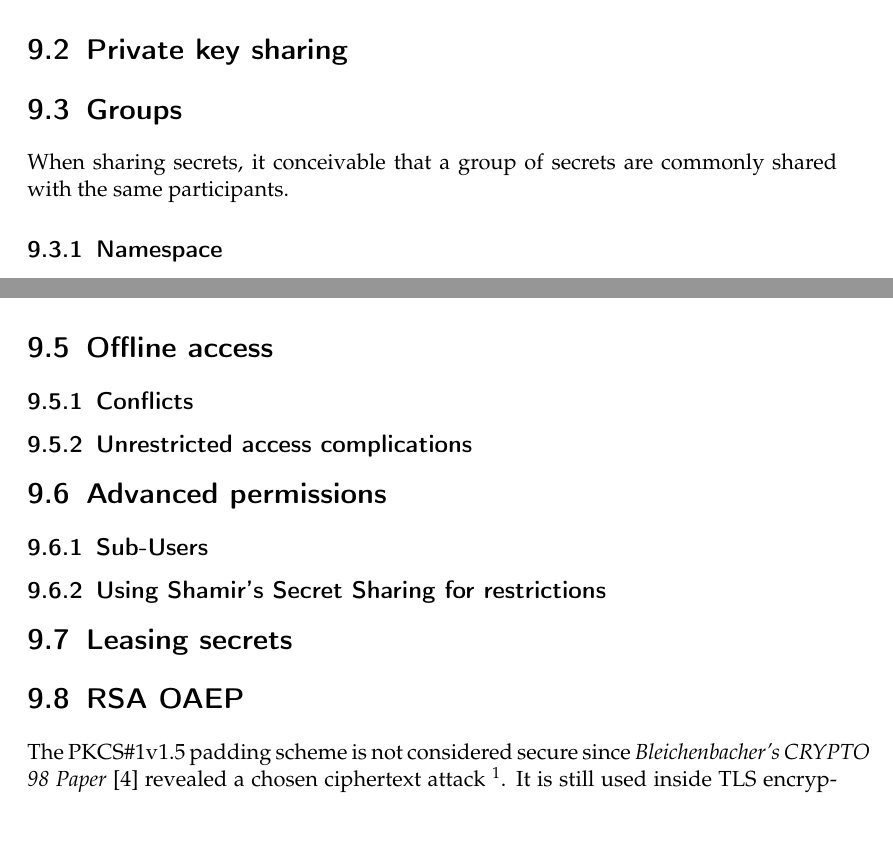
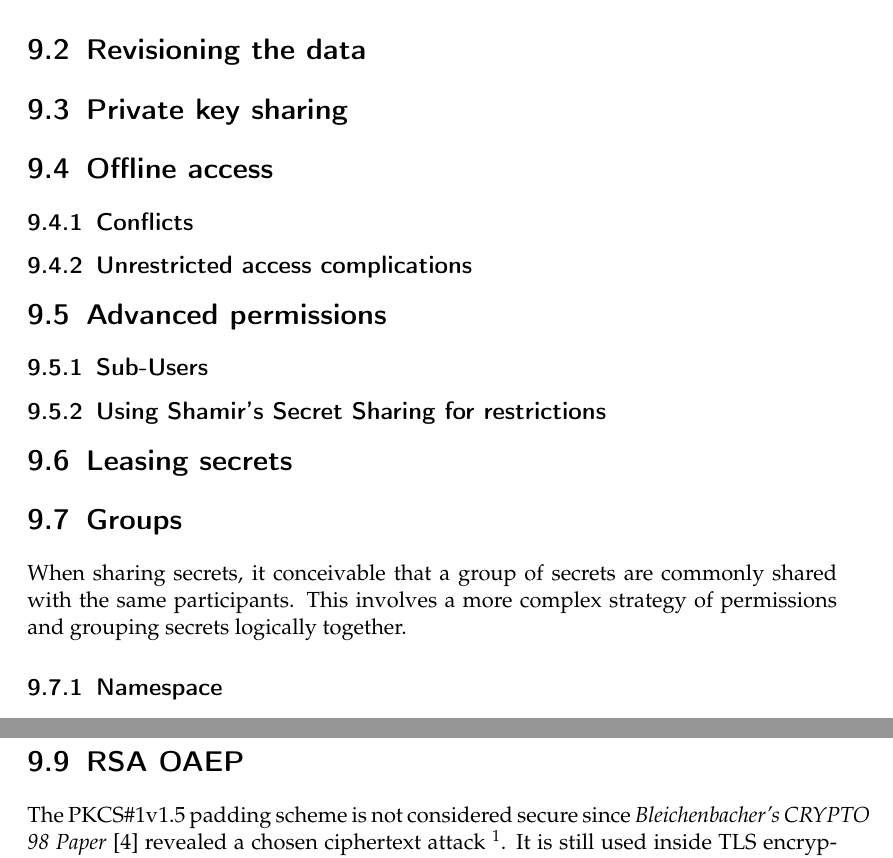
Before and after one commit to Adracus/seminar-paper, a LaTeX thesis (seminarpaper.tex, which reads content/summary.tex): two parts of pages 63 and 64 of 72, joined at a grey line, cut at the place of the change, the shorter picture padded with empty space. Compiled offline with pdfLaTeX.

Commit message:
change order of sections

```diff
--- a/content/summary.tex
+++ b/content/summary.tex
@@ -42,12 +42,20 @@ encryption scheme (also with secure paddings etc.) and if such a tested
 software can rely on prime numbers generated by using the miller rabin
 algorithm, Duse can too.
 
+\section{Revisioning the data}
 \section{Private key sharing}
-
+\section{Offline access}
+\subsection{Conflicts}
+\subsection{Unrestricted access complications}
+\section{Advanced permissions}
+\subsection{Sub-Users}
+\subsection{Using Shamir's Secret Sharing for restrictions}
+\section{Leasing secrets}
 \section{Groups}
 
 When sharing secrets, it conceivable that a group of secrets are commonly
-shared with the same participants.
+shared with the same participants. This involves a more complex strategy of
+permissions and grouping secrets logically together.
 
 \subsection{Namespace}
 \subsection{Permissions}
@@ -88,14 +96,6 @@ The main sections of logging are:
 Using event logging in conjunction with revisioning data in the database allows
 revisions and the event together to form named rollbacks, which would be far
 more descriptive than rolling back to a specific revision number.
-
-\section{Offline access}
-\subsection{Conflicts}
-\subsection{Unrestricted access complications}
-\section{Advanced permissions}
-\subsection{Sub-Users}
-\subsection{Using Shamir's Secret Sharing for restrictions}
-\section{Leasing secrets}
 
 \section{RSA OAEP}
 
```
Also changed, not shown: content/summary.tex (2 more changed lines).
